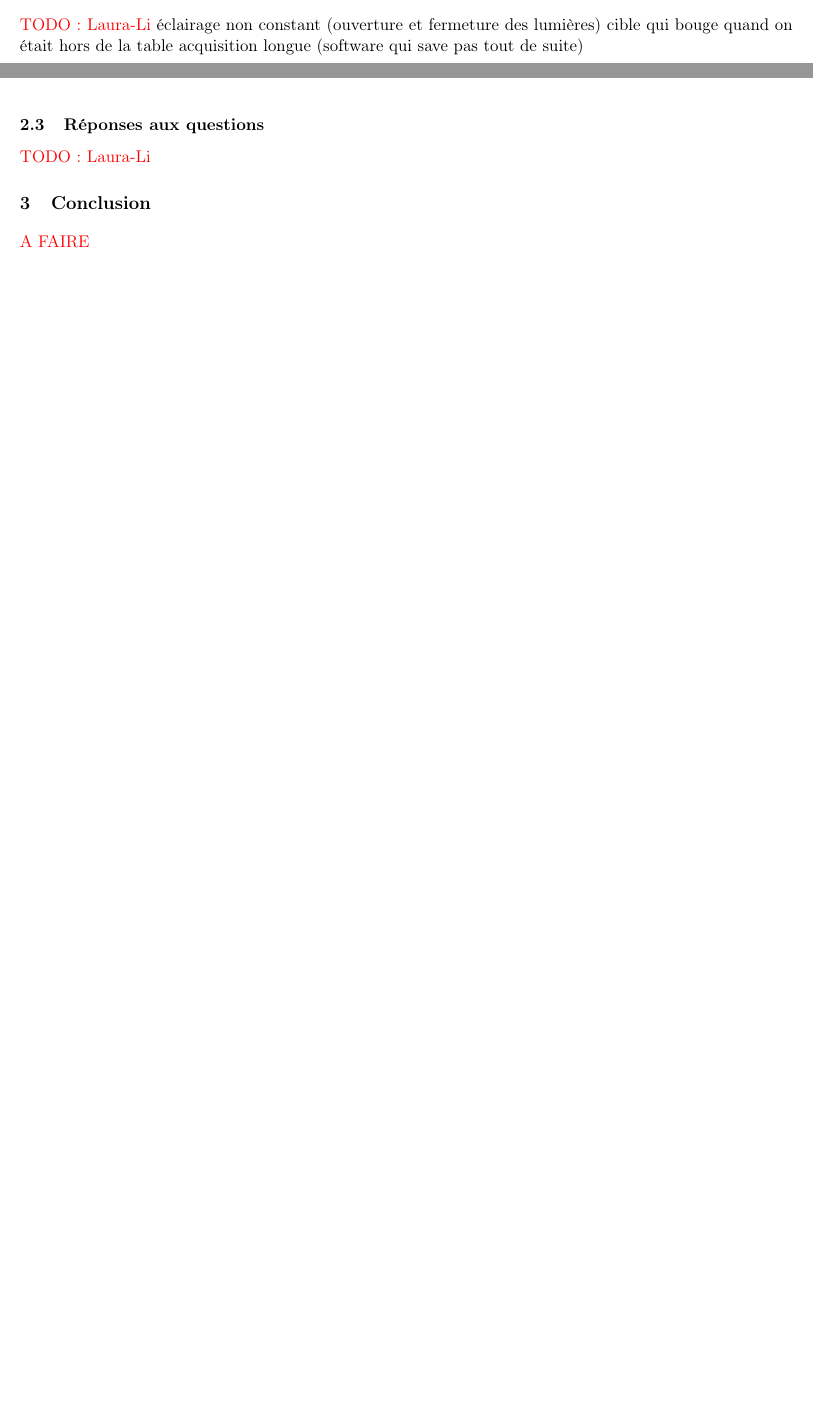
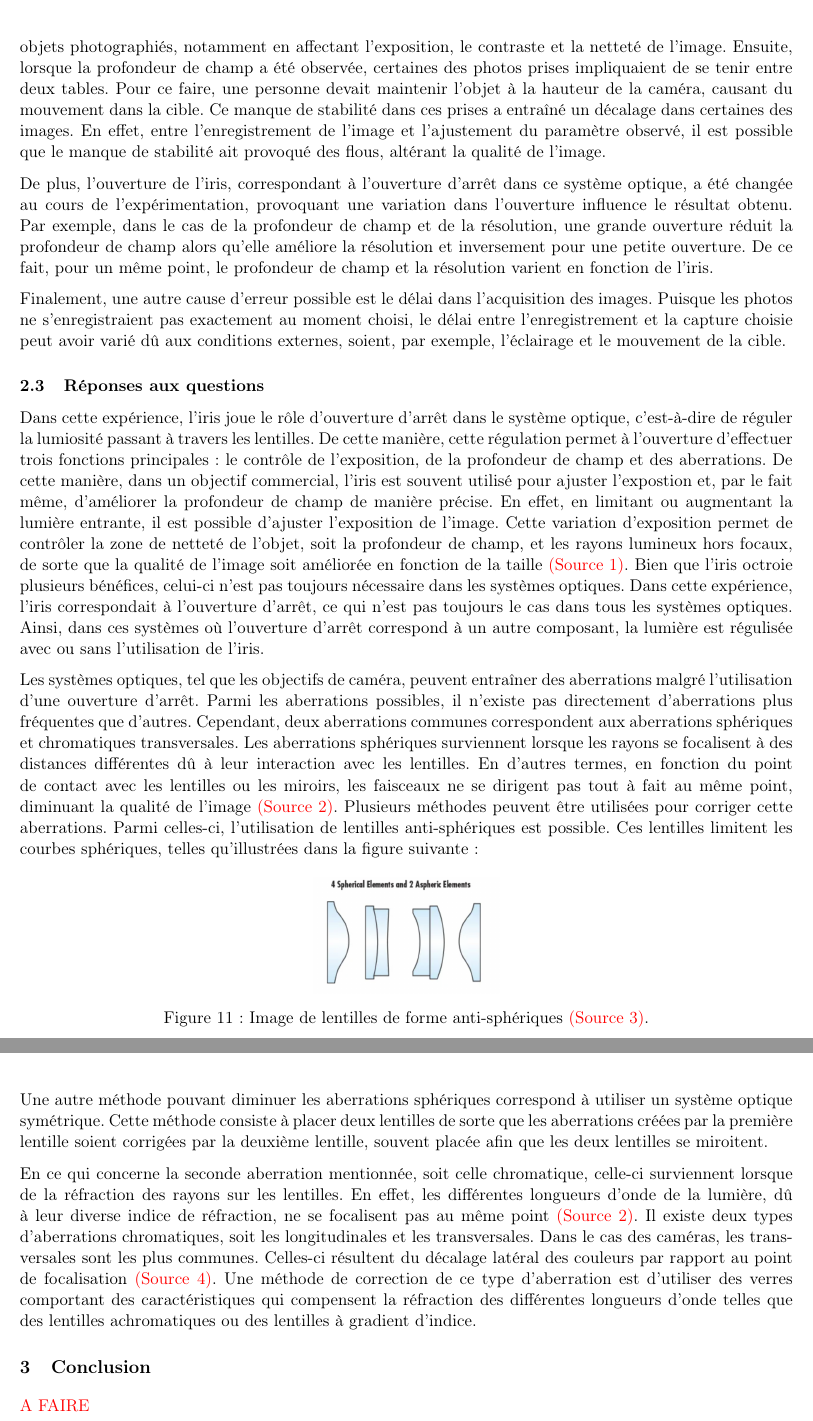
Before and after one commit to emilegp/objectif_camera, a LaTeX document (rapport_final/rapport_final.tex): two parts of pages 9 and 10 of 10 before the commit and two parts of pages 10 and 11 of 11 after it, joined at a grey line, cut at the place of the change, the shorter picture padded with empty space. Compiled offline with pdfLaTeX.

Commit message:
questions et erreurs

```diff
--- a/rapport_final/rapport_final.tex
+++ b/rapport_final/rapport_final.tex
@@ -327,15 +327,36 @@ Cette dernière conclusion aide à redéfinir la troisième hypothèse : plus le
 grand, moins la résolution est importante. \textcolor{red}{A FINIR : Emile}.
 
 \subsection{Sources d'erreurs}
+Les divergences des résultats par rapport aux hypothèses émises peuvent être expliquées par certaines causes d'erreurs. Une première cause possible correspond à l'éclairage inconstant de la pièce. Ces fluctuations, causées par l'ouverture et la fermeture de lumières, ont influencé les conditions d'illumination des objets photographiés, notamment en affectant l'exposition, le contraste et la netteté de l'image. Ensuite, lorsque la profondeur de champ a été observée, certaines des photos prises impliquaient de se tenir entre deux tables. Pour ce faire, une personne devait maintenir l'objet à la hauteur de la caméra, causant du mouvement dans la cible. Ce manque de stabilité dans ces prises a entraîné un décalage dans certaines des images. En effet, entre l'enregistrement de l'image et l'ajustement du paramètre observé, il est possible que le manque de stabilité ait provoqué des flous, altérant la qualité de l'image.
 
-\textcolor{red}{TODO: Laura-Li}
-éclairage non constant (ouverture et fermeture des lumières)
-cible qui bouge quand on était hors de la table
-acquisition longue (software qui save pas tout de suite)
+De plus, l'ouverture de l'iris, correspondant à l'ouverture d'arrêt dans ce système optique, a été changée au cours de l'expérimentation, provoquant une variation dans l'ouverture influence le résultat obtenu. Par exemple, dans le cas de la profondeur de champ et de la résolution, une grande ouverture réduit la profondeur de champ alors qu'elle améliore la résolution et inversement pour une petite ouverture. De ce fait, pour un même point, le profondeur de champ et la résolution varient en fonction de l'iris.
+
+Finalement, une autre cause d'erreur possible est le délai dans l'acquisition des images. Puisque les photos ne s'enregistraient pas exactement au moment choisi, le délai entre l'enregistrement et la capture choisie peut avoir varié dû aux conditions externes, soient, par exemple, l'éclairage et le mouvement de la cible.
 
 \subsection{Réponses aux questions}
+Dans cette expérience, l'iris joue le rôle d'ouverture d'arrêt dans le système optique, c'est-à-dire de réguler la lumiosité passant à travers les lentilles. De cette manière, cette régulation permet à l'ouverture d'effectuer trois fonctions principales : le contrôle de l'exposition, de la profondeur de champ et des aberrations. De cette manière, dans un objectif commercial, l'iris est souvent utilisé pour ajuster l'expostion et, par le fait même, d'améliorer la profondeur de champ de manière précise. En effet, en limitant ou augmentant la lumière entrante, il est possible d'ajuster l'exposition de l'image. Cette variation d'exposition permet de contrôler la zone de netteté de l'objet, soit la profondeur de champ, et les rayons lumineux hors focaux, de sorte que la qualité de l'image soit améliorée en fonction de la taille \textcolor{red}{(Source 1)}. Bien que l'iris octroie plusieurs bénéfices, celui-ci n'est pas toujours nécessaire dans les systèmes optiques. Dans cette expérience, l'iris correspondait à l'ouverture d'arrêt, ce qui n'est pas toujours le cas dans tous les systèmes optiques. Ainsi, dans ces systèmes où l'ouverture d'arrêt correspond à un autre composant, la lumière est régulisée avec ou sans l'utilisation de l'iris.
 
-\textcolor{red}{TODO : Laura-Li}
+Les systèmes optiques, tel que les objectifs de caméra, peuvent entraîner des aberrations malgré l'utilisation d'une ouverture d'arrêt. Parmi les aberrations possibles, il n'existe pas directement d'aberrations plus fréquentes que d'autres. Cependant, deux aberrations communes correspondent aux aberrations sphériques et chromatiques transversales. Les aberrations sphériques surviennent lorsque les rayons se focalisent à des distances différentes dû à leur interaction avec les lentilles. En d'autres termes, en fonction du point de contact avec les lentilles ou les miroirs, les faisceaux ne se dirigent pas tout à fait au même point, diminuant la qualité de l'image \textcolor{red}{(Source 2)}. Plusieurs méthodes peuvent être utilisées pour corriger cette aberrations. Parmi celles-ci, l'utilisation de lentilles anti-sphériques est possible. Ces lentilles limitent les courbes sphériques, telles qu'illustrées dans la figure suivante :
+
+\begin{figure}[H]
+  \centering
+  \includegraphics[scale=0.4]{lentilles_aspherique.png}
+  \caption{Image de lentilles de forme anti-sphériques \textcolor{red}{(Source 3)}.}
+  \label{lentilles_antisph}
+\end{figure}
+
+Une autre méthode pouvant diminuer les aberrations sphériques correspond à utiliser un système optique symétrique. Cette méthode consiste à placer deux lentilles de sorte que les aberrations créées par la première lentille soient corrigées par la deuxième lentille, souvent placée afin que les deux lentilles se miroitent.
+
+En ce qui concerne la seconde aberration mentionnée, soit celle chromatique, celle-ci surviennent lorsque de la réfraction des rayons sur les lentilles. En effet, les différentes longueurs d'onde de la lumière, dû à leur diverse indice de réfraction, ne se focalisent pas au même point \textcolor{red}{(Source 2)}. Il existe deux types d'aberrations chromatiques, soit les longitudinales et les transversales. Dans le cas des caméras, les transversales sont les plus communes. Celles-ci résultent du décalage latéral des couleurs par rapport au point de focalisation \textcolor{red}{(Source 4)}. Une méthode de correction de ce type d'aberration est d'utiliser des verres comportant des caractéristiques qui compensent la réfraction des différentes longueurs d'onde telles que des lentilles achromatiques ou des lentilles à gradient d'indice.
+
+% Source 1 : https://www.canon-europe.com/pro/infobank/aperture/
+
+% Source 2 : https://www.edmundoptics.fr/knowledge-center/application-notes/imaging/how-aberrations-affect-machine-vision-lenses/
+
+% Source 3 : https://www.edmundoptics.fr/knowledge-center/trending-in-optics/aspheric-lens-takeover/
+
+% Source 4 : https://ressources.univ-lemans.fr/AccesLibre/UM/Pedago/physique/02/optiquecours/aberchro.html
+
 
 \section{Conclusion}
 
```
Also changed, not shown: rapport_final/lentilles_aspherique.png (added), 6 other files.
